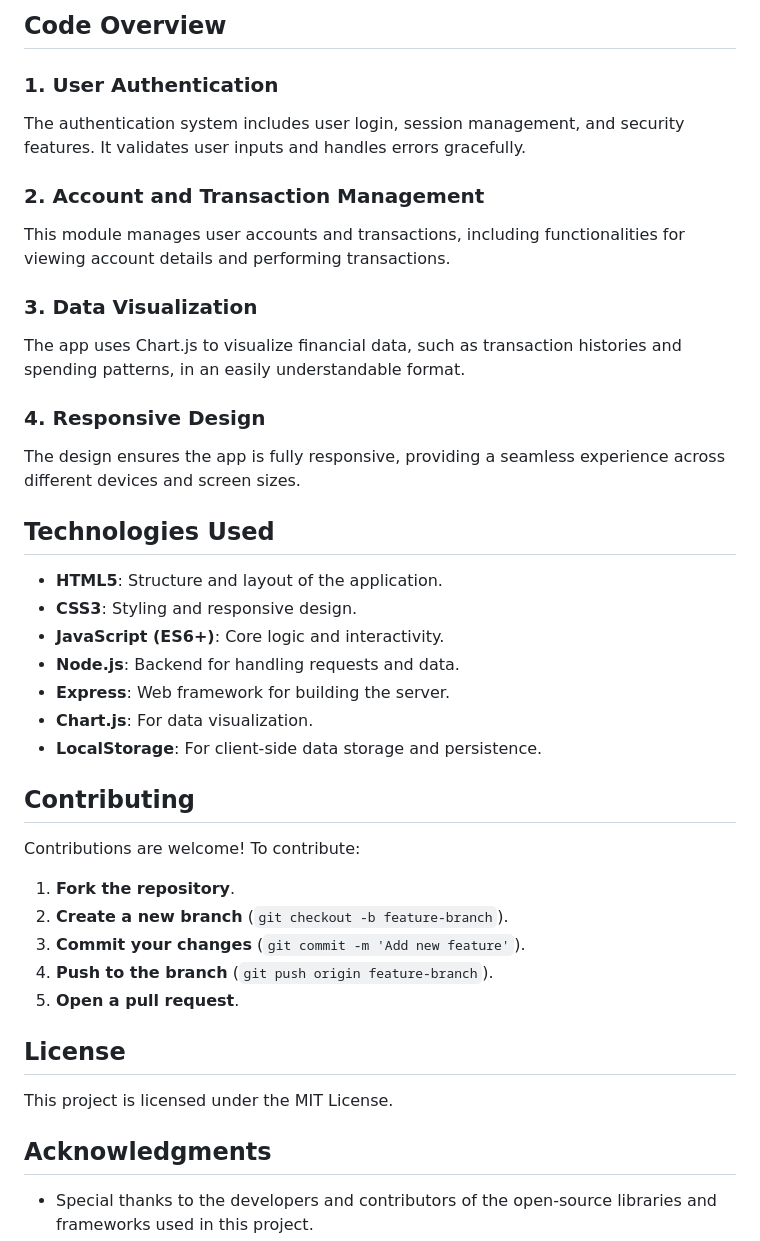
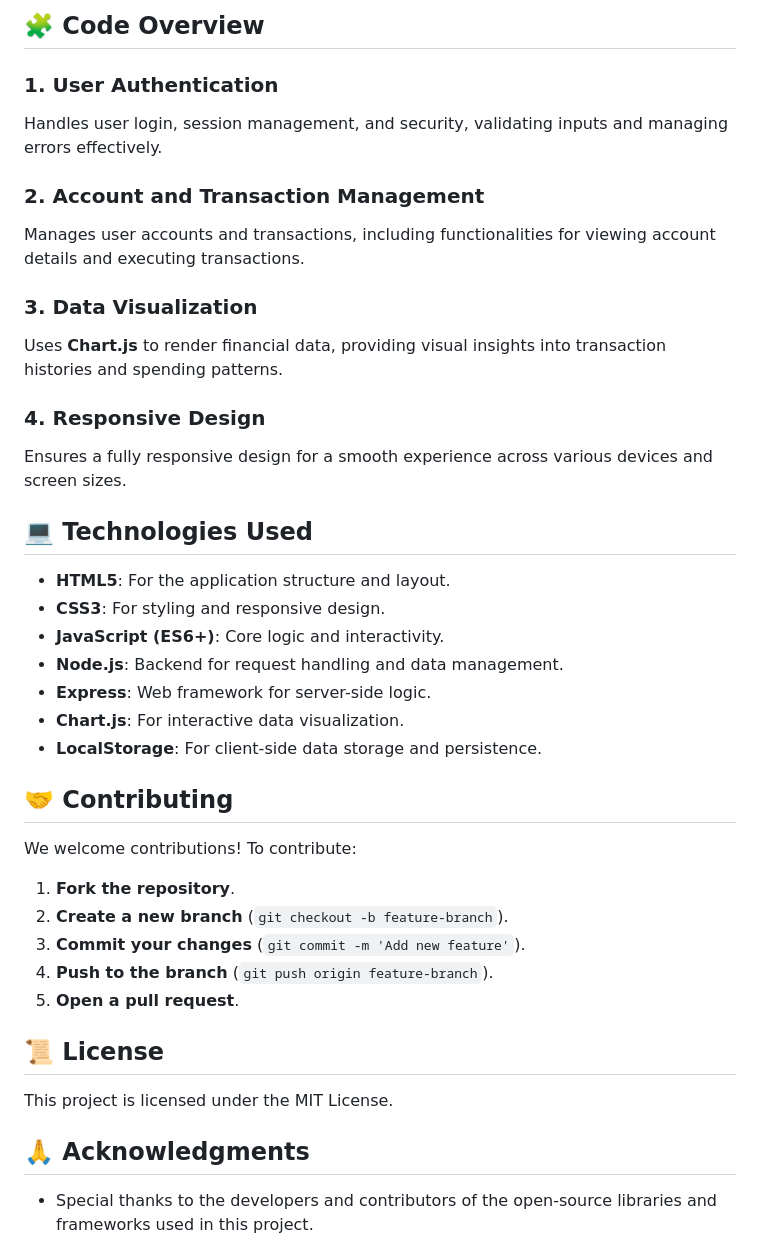
Before and after one commit to shamshubham/bankist-app, a Markdown page: README.md, the part around the change printed below. GitHub-like rendering.

```diff
--- a/README.md
+++ b/README.md
@@ -71,35 +74,35 @@ Bankist App is designed to offer a comprehensive banking experience. It enables
 
-## Code Overview
+## 🧩 Code Overview
 
 ### 1. User Authentication
 
-The authentication system includes user login, session management, and security features. It validates user inputs and handles errors gracefully.
+Handles user login, session management, and security, validating inputs and managing errors effectively.
 
 ### 2. Account and Transaction Management
 
-This module manages user accounts and transactions, including functionalities for viewing account details and performing transactions.
+Manages user accounts and transactions, including functionalities for viewing account details and executing transactions.
 
 ### 3. Data Visualization
 
-The app uses Chart.js to visualize financial data, such as transaction histories and spending patterns, in an easily understandable format.
+Uses **Chart.js** to render financial data, providing visual insights into transaction histories and spending patterns.
 
 ### 4. Responsive Design
 
-The design ensures the app is fully responsive, providing a seamless experience across different devices and screen sizes.
+Ensures a fully responsive design for a smooth experience across various devices and screen sizes.
 
-## Technologies Used
+## 💻 Technologies Used
 
-- **HTML5**: Structure and layout of the application.
-- **CSS3**: Styling and responsive design.
+- **HTML5**: For the application structure and layout.
+- **CSS3**: For styling and responsive design.
 - **JavaScript (ES6+)**: Core logic and interactivity.
-- **Node.js**: Backend for handling requests and data.
-- **Express**: Web framework for building the server.
-- **Chart.js**: For data visualization.
+- **Node.js**: Backend for request handling and data management.
+- **Express**: Web framework for server-side logic.
+- **Chart.js**: For interactive data visualization.
 - **LocalStorage**: For client-side data storage and persistence.
 
-## Contributing
+## 🤝 Contributing
 
-Contributions are welcome! To contribute:
+We welcome contributions! To contribute:
 
 1. **Fork the repository**.
 2. **Create a new branch** (`git checkout -b feature-branch`).
@@ -107,10 +110,10 @@ Contributions are welcome! To contribute:
 4. **Push to the branch** (`git push origin feature-branch`).
 5. **Open a pull request**.
 
-## License
+## 📜 License
 
 This project is licensed under the MIT License.
 
-## Acknowledgments
+## 🙏 Acknowledgments
 
 - Special thanks to the developers and contributors of the open-source libraries and frameworks used in this project.
```
Also changed, not shown: other parts of README.md (+29 -16 lines).
